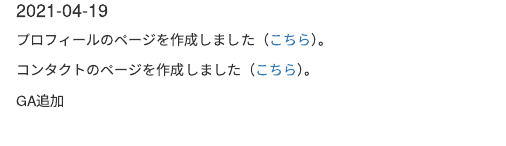
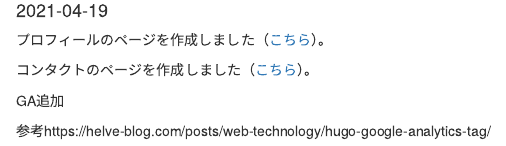
Before and after one commit to rene-hiroki/profile, an R Markdown document (content/post/2021-04-19-はじめまして/index.Rmd): the page in a window 1100 px wide, from 100 px down. Rendered offline with R 4.5, knitr and Pandoc, with nearby package versions.

Commit message:
GA追加スクリプト

```diff
--- a/content/post/2021-04-19-はじめまして/index.Rmd
+++ b/content/post/2021-04-19-はじめまして/index.Rmd
@@ -14,3 +14,5 @@ tags:
 コンタクトのページを作成しました（[こちら](../../contact/)）。
 
 GA追加
+
+参考https://helve-blog.com/posts/web-technology/hugo-google-analytics-tag/
```
Also changed, not shown: content/post/2021-04-19-はじめまして/index.html, layouts/partials/head/custom-head.html (deleted), 4 other files.
